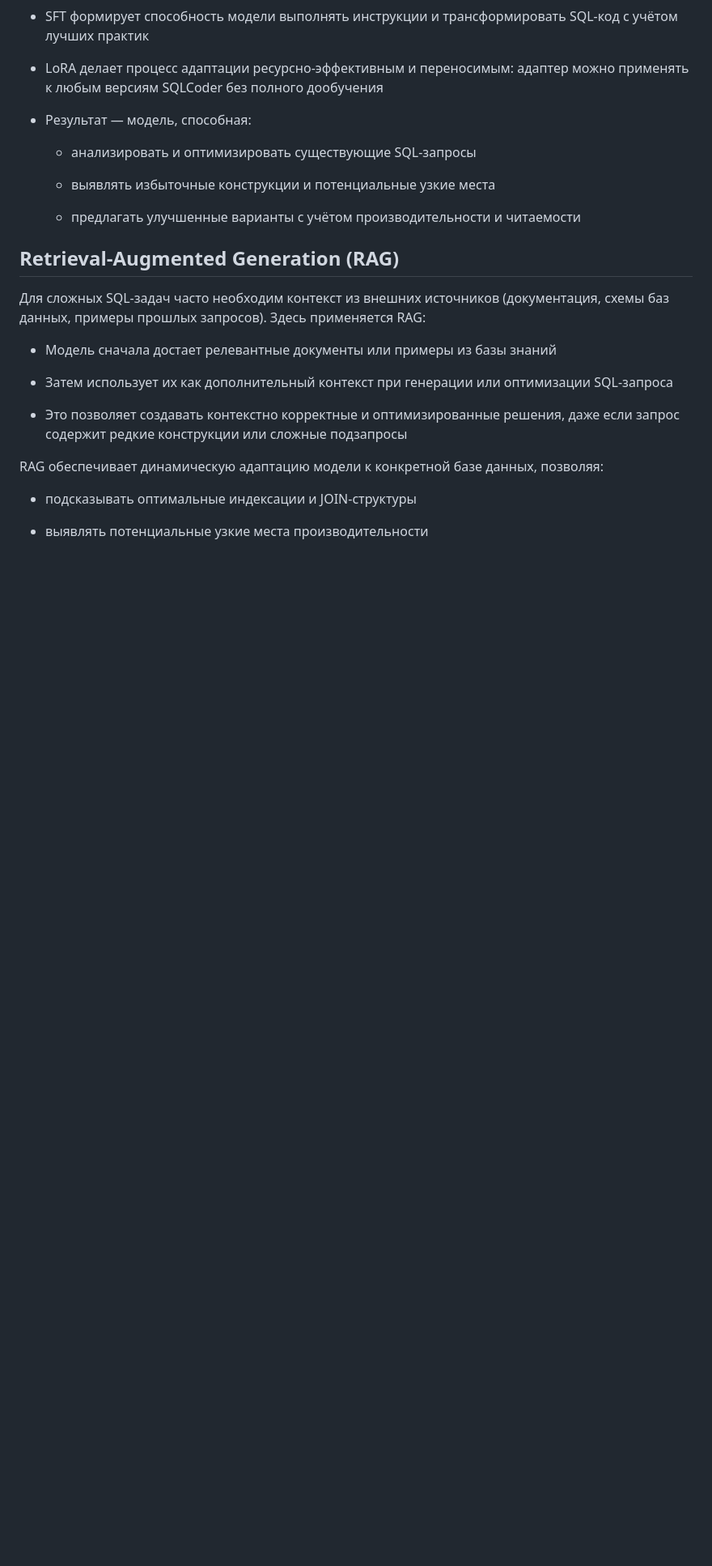
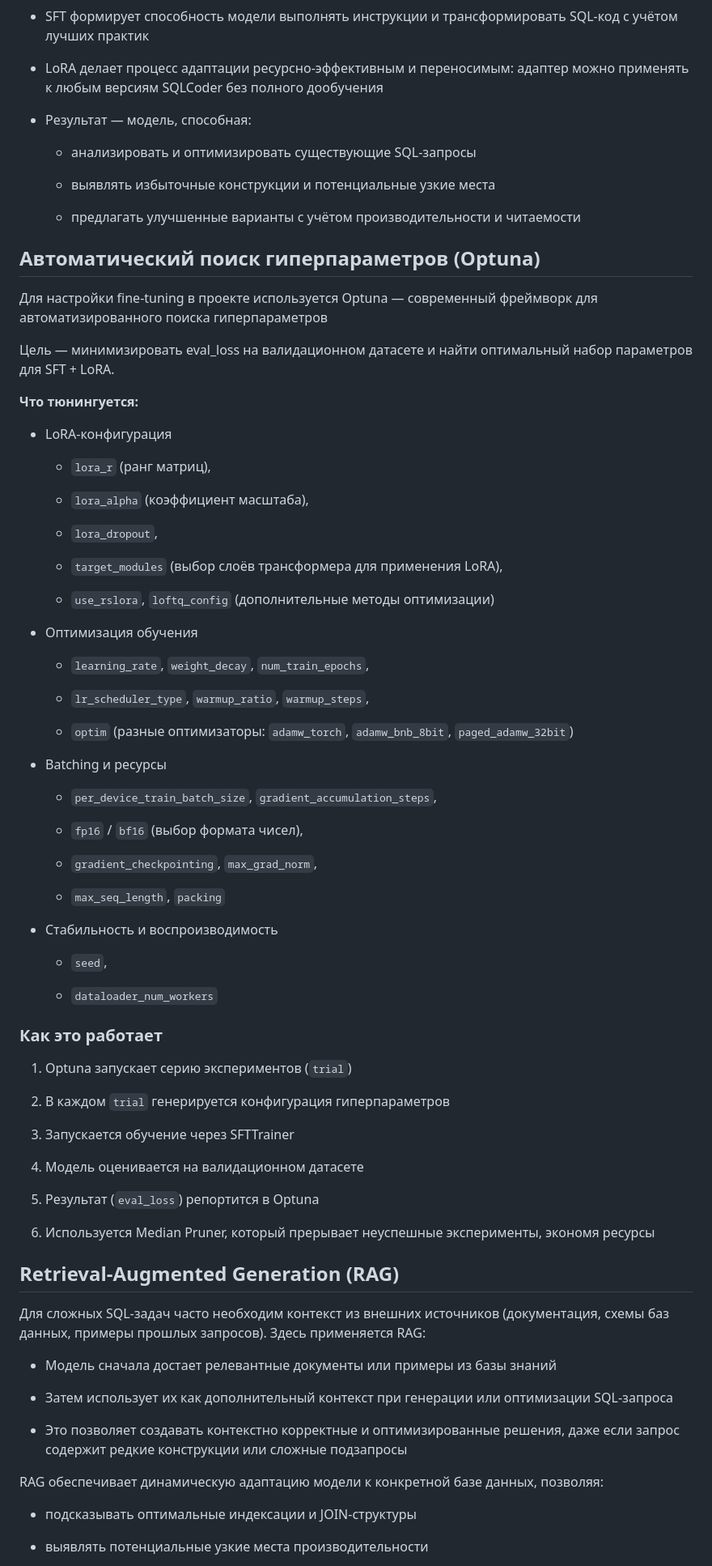
Before and after one commit to Eg0Mak/AQUA, a Markdown page: Machine Learning/README.md, the part around the change. Shown: that part at 81% size. Rendered like a GitHub page; blank space fills up the shorter version.

Commit message:
add more info

```diff
--- a/Machine Learning/README.md
+++ b/Machine Learning/README.md
@@ -81,6 +81,64 @@
     - предлагать улучшенные варианты с учётом производительности и читаемости
 
 
+## Автоматический поиск гиперпараметров (Optuna)
+
+Для настройки fine-tuning в проекте используется Optuna — современный фреймворк для автоматизированного поиска гиперпараметров
+
+Цель — минимизировать eval_loss на валидационном датасете и найти оптимальный набор параметров для SFT + LoRA.
+
+**Что тюнингуется:**
+
+- LoRA-конфигурация
+
+    - `lora_r` (ранг матриц),
+
+    - `lora_alpha` (коэффициент масштаба),
+
+    - `lora_dropout`,
+
+    - `target_modules` (выбор слоёв трансформера для применения LoRA),
+
+    - `use_rslora`, `loftq_config` (дополнительные методы оптимизации)
+
+- Оптимизация обучения
+
+    - `learning_rate`, `weight_decay`, `num_train_epochs`,
+
+    - `lr_scheduler_type`, `warmup_ratio`, `warmup_steps`,
+
+    - `optim` (разные оптимизаторы: `adamw_torch`, `adamw_bnb_8bit`, `paged_adamw_32bit`)
+
+- Batching и ресурсы
+
+    - `per_device_train_batch_size`, `gradient_accumulation_steps`,
+
+    - `fp16` / `bf16` (выбор формата чисел),
+
+    - `gradient_checkpointing`, `max_grad_norm`,
+
+    - `max_seq_length`, `packing`
+
+- Стабильность и воспроизводимость
+
+    - `seed`,
+
+    - `dataloader_num_workers`
+
+### Как это работает
+
+1. Optuna запускает серию экспериментов (`trial`)
+
+2. В каждом `trial` генерируется конфигурация гиперпараметров
+
+3. Запускается обучение через SFTTrainer
+
+4. Модель оценивается на валидационном датасете
+
+5. Результат (`eval_loss`) репортится в Optuna
+
+6. Используется Median Pruner, который прерывает неуспешные эксперименты, экономя ресурсы
+
 
 
 
```
